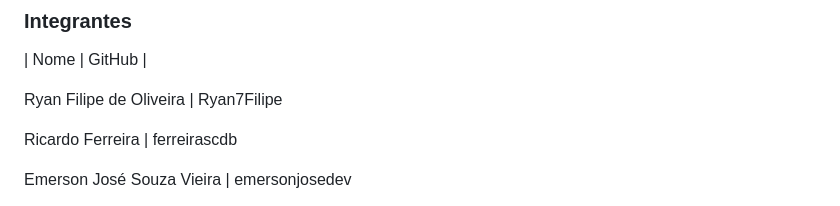
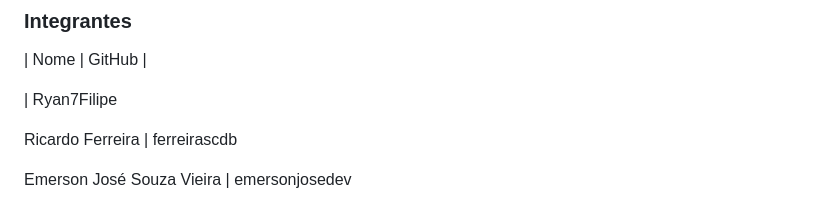
Before and after one commit to emersonjosedev/bo-recife-grupo05-Prodart, a Markdown page: README.md, the part around the change. Drawn GitHub-style.

```diff
--- a/README.md
+++ b/README.md
@@ -25,7 +25,7 @@ Cada grupo deverá selecionar um **problema real** publicado no **Banco de Oport
 
 | Nome | GitHub |
 
-Ryan Filipe de Oliveira | Ryan7Filipe
+ | Ryan7Filipe
 
 Ricardo Ferreira |  ferreirascdb
 
```
